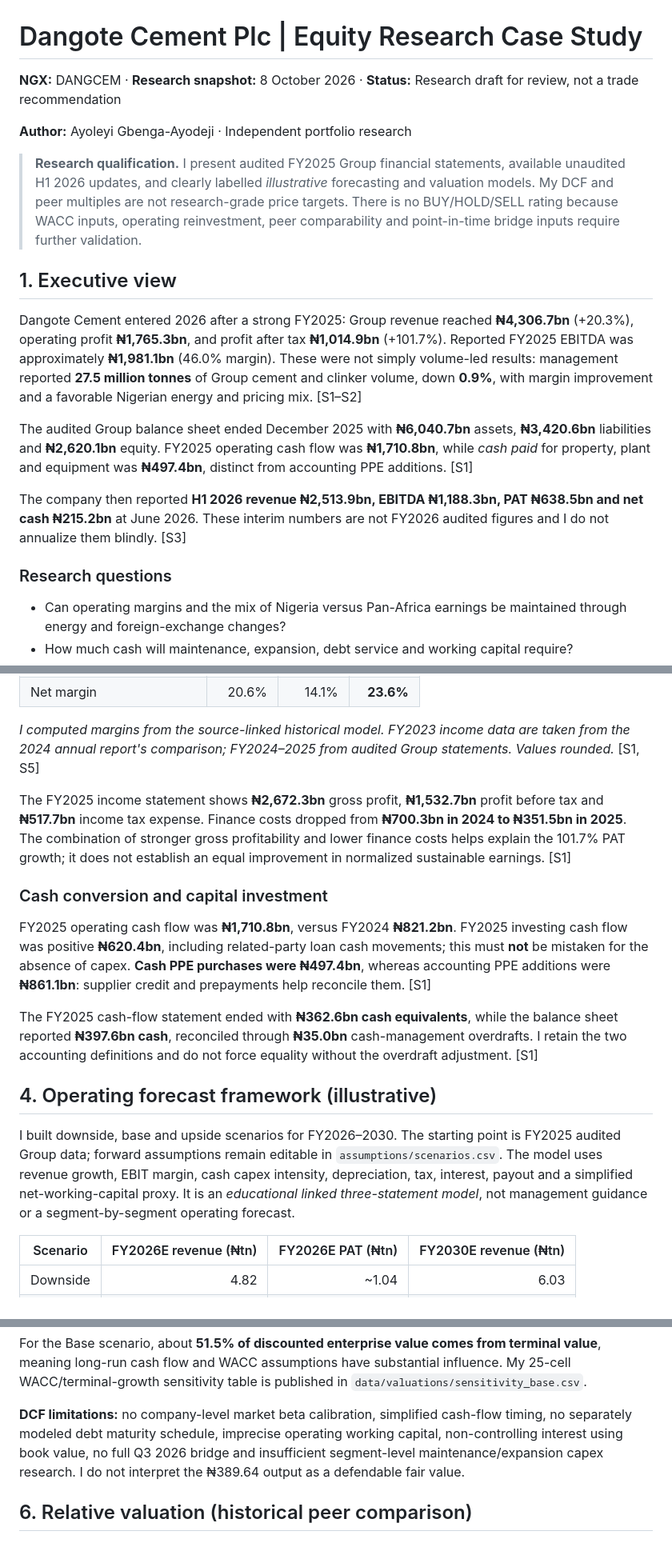
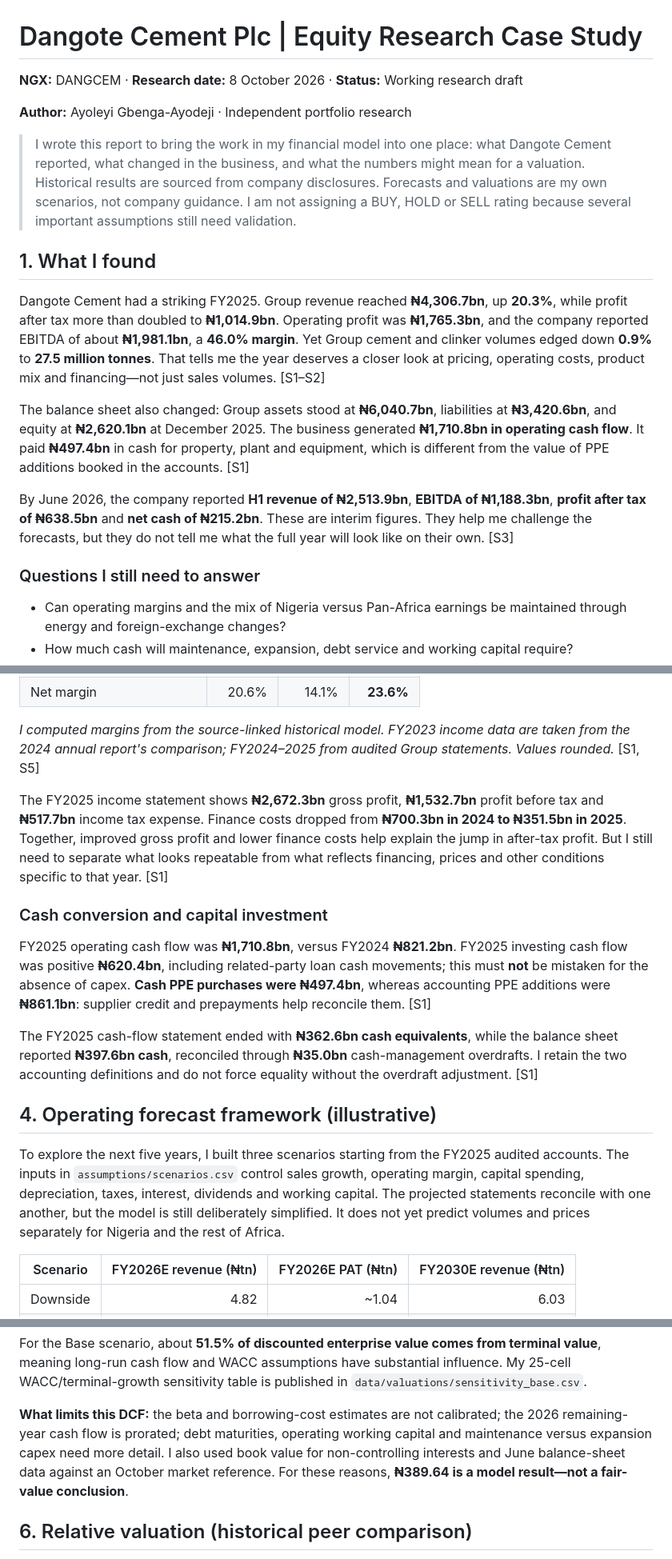
Before and after one commit to Ayoleyi-dev/Dangote-Cement-Financial-Modelling-Equity-Valuation-, a Markdown page: reports/DANGCEM_Equity_Research_Case_Study_2026-10-08.md, 3 parts joined by grey strips. Shown at 80% size. Drawn GitHub-style.

Commit message:
Improve report clarity and keep evidence, judgements and limitations distinct

```diff
--- a/reports/DANGCEM_Equity_Research_Case_Study_2026-10-08.md
+++ b/reports/DANGCEM_Equity_Research_Case_Study_2026-10-08.md
@@ -1,20 +1,20 @@
 # Dangote Cement Plc | Equity Research Case Study
 
-**NGX:** DANGCEM · **Research snapshot:** 8 October 2026 · **Status:** Research draft for review, not a trade recommendation
+**NGX:** DANGCEM · **Research date:** 8 October 2026 · **Status:** Working research draft
 
 **Author:** Ayoleyi Gbenga-Ayodeji · Independent portfolio research
 
-> **Research qualification.** I present audited FY2025 Group financial statements, available unaudited H1 2026 updates, and clearly labelled *illustrative* forecasting and valuation models. My DCF and peer multiples are not research-grade price targets. There is no BUY/HOLD/SELL rating because WACC inputs, operating reinvestment, peer comparability and point-in-time bridge inputs require further validation.
+> I wrote this report to bring the work in my financial model into one place: what Dangote Cement reported, what changed in the business, and what the numbers might mean for a valuation. Historical results are sourced from company disclosures. Forecasts and valuations are my own scenarios, not company guidance. I am not assigning a BUY, HOLD or SELL rating because several important assumptions still need validation.
 
-## 1. Executive view
+## 1. What I found
 
-Dangote Cement entered 2026 after a strong FY2025: Group revenue reached **₦4,306.7bn** (+20.3%), operating profit **₦1,765.3bn**, and profit after tax **₦1,014.9bn** (+101.7%). Reported FY2025 EBITDA was approximately **₦1,981.1bn** (46.0% margin). These were not simply volume-led results: management reported **27.5 million tonnes** of Group cement and clinker volume, down **0.9%**, with margin improvement and a favorable Nigerian energy and pricing mix. [S1–S2]
+Dangote Cement had a striking FY2025. Group revenue reached **₦4,306.7bn**, up **20.3%**, while profit after tax more than doubled to **₦1,014.9bn**. Operating profit was **₦1,765.3bn**, and the company reported EBITDA of about **₦1,981.1bn**, a **46.0% margin**. Yet Group cement and clinker volumes edged down **0.9%** to **27.5 million tonnes**. That tells me the year deserves a closer look at pricing, operating costs, product mix and financing—not just sales volumes. [S1–S2]
 
-The audited Group balance sheet ended December 2025 with **₦6,040.7bn** assets, **₦3,420.6bn** liabilities and **₦2,620.1bn** equity. FY2025 operating cash flow was **₦1,710.8bn**, while *cash paid* for property, plant and equipment was **₦497.4bn**, distinct from accounting PPE additions. [S1]
+The balance sheet also changed: Group assets stood at **₦6,040.7bn**, liabilities at **₦3,420.6bn**, and equity at **₦2,620.1bn** at December 2025. The business generated **₦1,710.8bn in operating cash flow**. It paid **₦497.4bn** in cash for property, plant and equipment, which is different from the value of PPE additions booked in the accounts. [S1]
 
-The company then reported **H1 2026 revenue ₦2,513.9bn, EBITDA ₦1,188.3bn, PAT ₦638.5bn and net cash ₦215.2bn** at June 2026. These interim numbers are not FY2026 audited figures and I do not annualize them blindly. [S3]
+By June 2026, the company reported **H1 revenue of ₦2,513.9bn**, **EBITDA of ₦1,188.3bn**, **profit after tax of ₦638.5bn** and **net cash of ₦215.2bn**. These are interim figures. They help me challenge the forecasts, but they do not tell me what the full year will look like on their own. [S3]
 
-### Research questions
+### Questions I still need to answer
 
 - Can operating margins and the mix of Nigeria versus Pan-Africa earnings be maintained through energy and foreign-exchange changes?
 - How much cash will maintenance, expansion, debt service and working capital require?
@@ -40,7 +40,7 @@ My preliminary *supportive case* is that installed capacity, export infrastructu
 
 *I computed margins from the source-linked historical model. FY2023 income data are taken from the 2024 annual report's comparison; FY2024–2025 from audited Group statements. Values rounded.* [S1, S5]
 
-The FY2025 income statement shows **₦2,672.3bn** gross profit, **₦1,532.7bn** profit before tax and **₦517.7bn** income tax expense. Finance costs dropped from **₦700.3bn in 2024 to ₦351.5bn in 2025**. The combination of stronger gross profitability and lower finance costs helps explain the 101.7% PAT growth; it does not establish an equal improvement in normalized sustainable earnings. [S1]
+The FY2025 income statement shows **₦2,672.3bn** gross profit, **₦1,532.7bn** profit before tax and **₦517.7bn** income tax expense. Finance costs dropped from **₦700.3bn in 2024 to ₦351.5bn in 2025**. Together, improved gross profit and lower finance costs help explain the jump in after-tax profit. But I still need to separate what looks repeatable from what reflects financing, prices and other conditions specific to that year. [S1]
 
 ### Cash conversion and capital investment
 
@@ -50,7 +50,7 @@ The FY2025 cash-flow statement ended with **₦362.6bn cash equivalents**, while
 
 ## 4. Operating forecast framework (illustrative)
 
-I built downside, base and upside scenarios for FY2026–2030. The starting point is FY2025 audited Group data; forward assumptions remain editable in `assumptions/scenarios.csv`. The model uses revenue growth, EBIT margin, cash capex intensity, depreciation, tax, interest, payout and a simplified net-working-capital proxy. It is an *educational linked three-statement model*, not management guidance or a segment-by-segment operating forecast.
+To explore the next five years, I built three scenarios starting from the FY2025 audited accounts. The inputs in `assumptions/scenarios.csv` control sales growth, operating margin, capital spending, depreciation, taxes, interest, dividends and working capital. The projected statements reconcile with one another, but the model is still deliberately simplified. It does not yet predict volumes and prices separately for Nigeria and the rest of Africa.
 
 | Scenario | FY2026E revenue (₦tn) | FY2026E PAT (₦tn) | FY2030E revenue (₦tn) |
 |---|---:|---:|---:|
@@ -78,7 +78,7 @@ The equity bridge uses **June 2026 net cash ₦215.2bn**, book non-controlling i
 
 For the Base scenario, about **51.5% of discounted enterprise value comes from terminal value**, meaning long-run cash flow and WACC assumptions have substantial influence. My 25-cell WACC/terminal-growth sensitivity table is published in `data/valuations/sensitivity_base.csv`.
 
-**DCF limitations:** no company-level market beta calibration, simplified cash-flow timing, no separately modeled debt maturity schedule, imprecise operating working capital, non-controlling interest using book value, no full Q3 2026 bridge and insufficient segment-level maintenance/expansion capex research. I do not interpret the ₦389.64 output as a defendable fair value.
+**What limits this DCF:** the beta and borrowing-cost estimates are not calibrated; the 2026 remaining-year cash flow is prorated; debt maturities, operating working capital and maintenance versus expansion capex need more detail. I also used book value for non-controlling interests and June balance-sheet data against an October market reference. For these reasons, **₦389.64 is a model result—not a fair-value conclusion**.
 
 ## 6. Relative valuation (historical peer comparison)
 
```
Also changed, not shown: other parts of reports/DANGCEM_Equity_Research_Case_Study_2026-10-08.md (+5 -5 lines).
